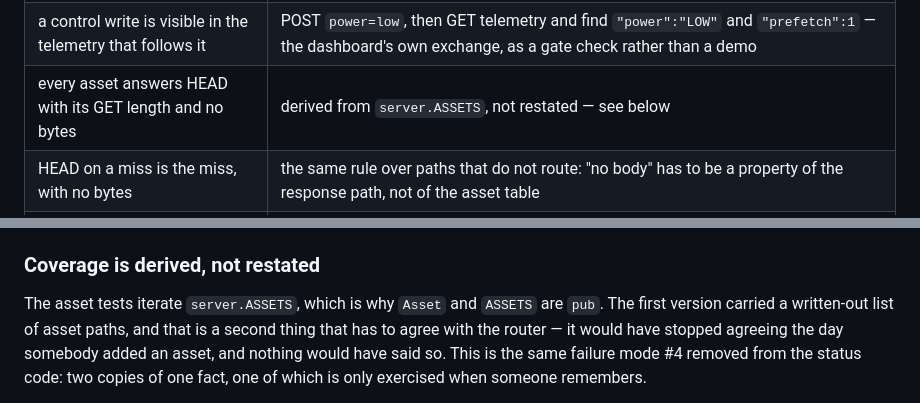
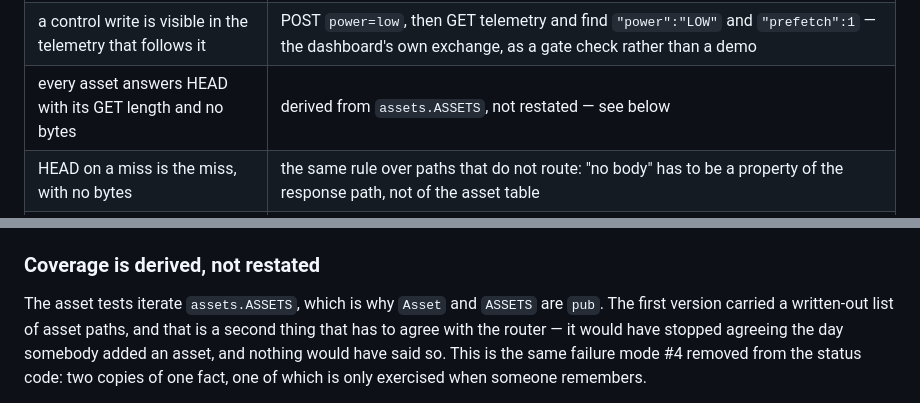
Before and after one commit to GoldodemonINC/DPU-AGB, a Markdown page: Context.md, 2 parts joined by grey strips. Drawn GitHub-style.

Commit message:
Correct two stale symbol references left by the server split
Context.md still said the asset tests iterate `server.ASSETS`. That table
moved to `server/assets.zig` in the last commit; the prose was written
before the move and not revisited. Docs-only, no behaviour.

```diff
--- a/Context.md
+++ b/Context.md
@@ -208,7 +208,7 @@ What the suite asserts, and why each one is not a restatement of the code:
 | a malformed line is 400 even when its target names no route | the malformed check runs before any route lookup: four shapes naming `/nope` answer the same 400 as the shapes that named nothing, so a client cannot use a malformed request to discover whether a path exists |
 | valid request lines that look unusual still route | #6 did not over-reach: a line with no trailing CRLF, and one with a leading space, still serve |
 | a control write is visible in the telemetry that follows it | POST `power=low`, then GET telemetry and find `"power":"LOW"` and `"prefetch":1` — the dashboard's own exchange, as a gate check rather than a demo |
-| every asset answers HEAD with its GET length and no bytes | derived from `server.ASSETS`, not restated — see below |
+| every asset answers HEAD with its GET length and no bytes | derived from `assets.ASSETS`, not restated — see below |
 | HEAD on a miss is the miss, with no bytes | the same rule over paths that do not route: "no body" has to be a property of the response path, not of the asset table |
 | only HEAD suppresses the body | the negative case: every other verb still gets its body, so the HEAD results are not an artefact of everything being empty |
 | the telemetry document keeps every key the dashboard parses | the eight top-level keys and the three `engine` keys, read at their own JSON depth — every other assertion in the suite counts bytes, and a dropped field changes the length and nothing else |
@@ -222,7 +222,7 @@ see that 5744 bytes arrived anyway.
 
 ### Coverage is derived, not restated
 
-The asset tests iterate `server.ASSETS`, which is why `Asset` and `ASSETS` are
+The asset tests iterate `assets.ASSETS`, which is why `Asset` and `ASSETS` are
 `pub`. The first version carried a written-out list of asset paths, and that is
 a second thing that has to agree with the router — it would have stopped
 agreeing the day somebody added an asset, and nothing would have said so. This
```
